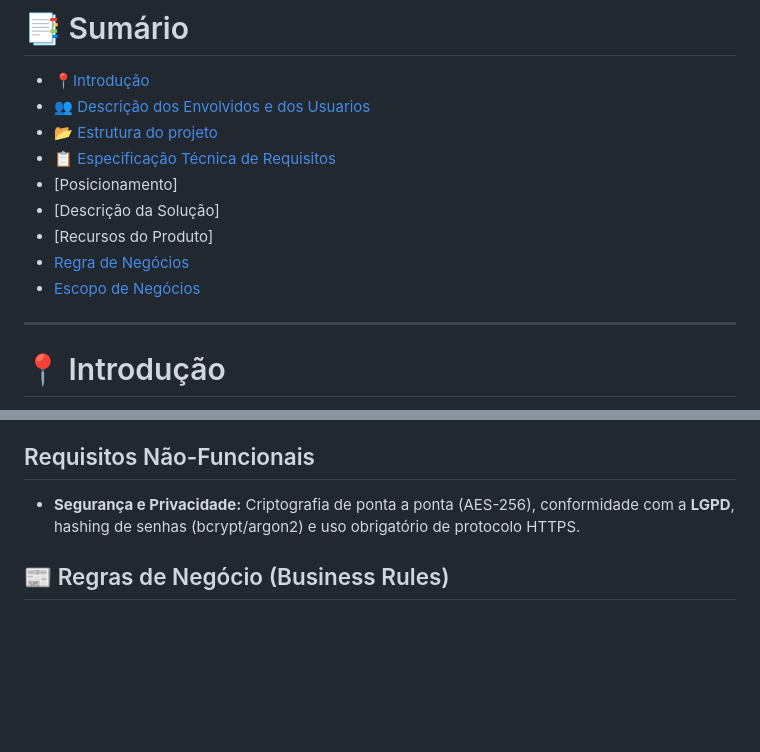
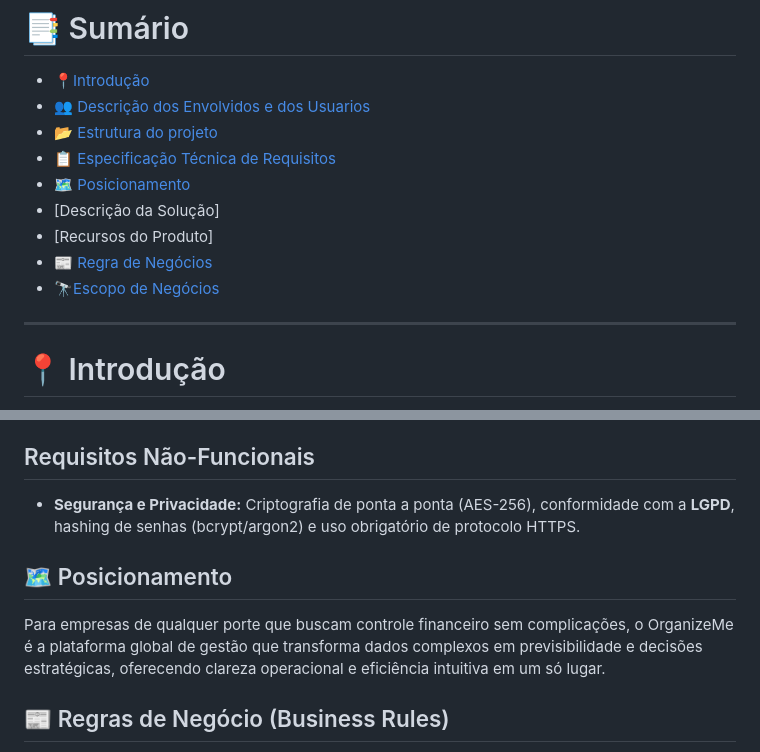
Before and after one commit to briandevbr/OrganizeMe, a Markdown page: README.md, 2 parts joined by grey strips. Rendered like a GitHub page; blank space fills up the shorter version.

Commit message:
Posicionamento da empresa adicionado e adição de emojis nos links

```diff
--- a/README.md
+++ b/README.md
@@ -10,11 +10,11 @@
 - [👥 Descrição dos Envolvidos e dos Usuarios](#-professor-responsável)
 - [📂 Estrutura do projeto](#-estrutura-do-projeto)
 - [📋 Especificação Técnica de Requisitos](#-especificação-técnica-de-requisitos)
-- [Posicionamento]
+- [🗺️ Posicionamento](posicionamento)
 - [Descrição da Solução]
 - [Recursos do Produto]
-- [Regra de Negócios](#-regra-de-negócios)
-- [Escopo de Negócios](#-escopo-de-negócios)
+- [📰 Regra de Negócios](#-regra-de-negócios)
+- [🔭Escopo de Negócios](#-escopo-de-negócios)
 ---
 
 # 📍 Introdução
@@ -111,6 +111,10 @@
 
 - **Segurança e Privacidade:** Criptografia de ponta a ponta (AES-256), conformidade com a **LGPD**, hashing de senhas (bcrypt/argon2) e uso obrigatório de protocolo HTTPS.
 
+## 🗺️ Posicionamento
+
+Para empresas de qualquer porte que buscam controle financeiro sem complicações, o OrganizeMe é a plataforma global de gestão que transforma dados complexos em previsibilidade e decisões estratégicas, oferecendo clareza operacional e eficiência intuitiva em um só lugar.
+
 ## 📰 Regras de Negócio (Business Rules)
 
 - **RN01:** O sistema deve registrar a entrada e saída de produtos.
```
